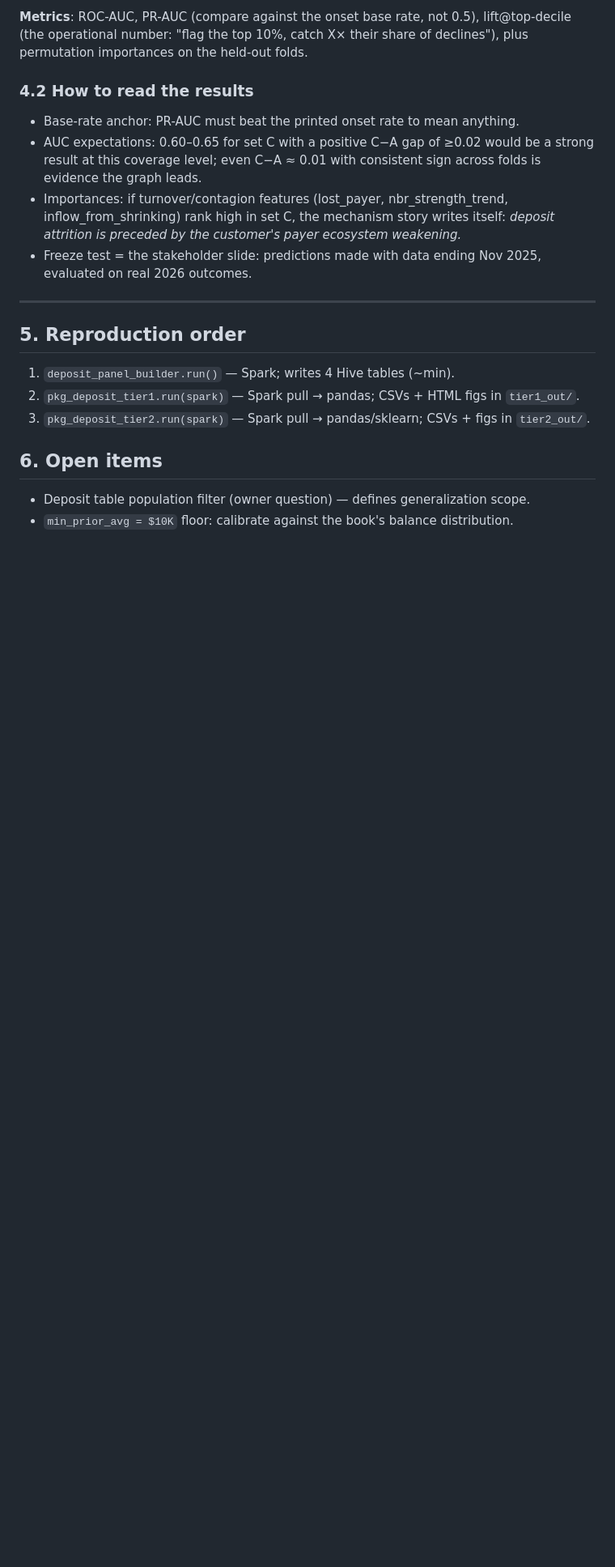
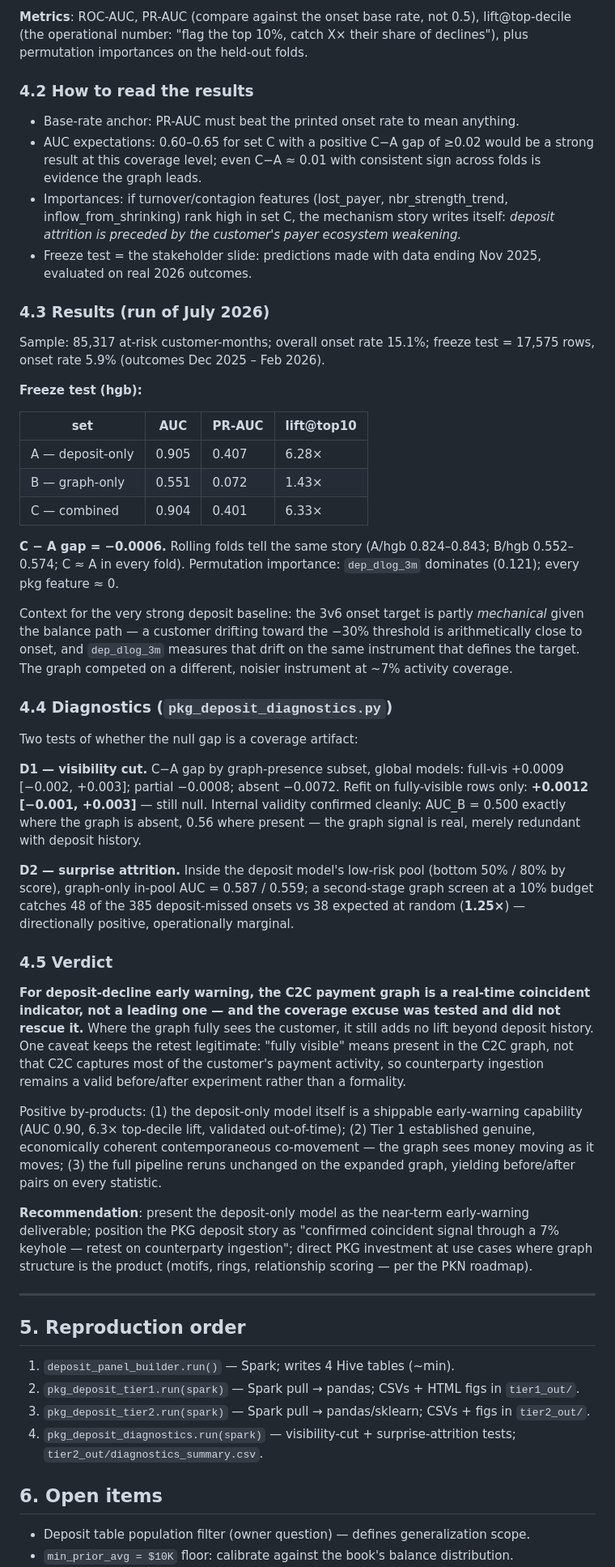
Before and after one commit to sdjavadi/Test, a Markdown page: PKG_DEPOSIT_ANALYSIS_MANIFEST.md, the part around one of its changes. Shown at 81% size. Drawn GitHub-style; blank space fills up the shorter version.

```diff
--- a/PKG_DEPOSIT_ANALYSIS_MANIFEST.md
+++ b/PKG_DEPOSIT_ANALYSIS_MANIFEST.md
@@ -170,12 +170,76 @@ declines"), plus permutation importances on the held-out folds.
 - Freeze test = the stakeholder slide: predictions made with data ending Nov 2025,
   evaluated on real 2026 outcomes.
 
+### 4.3 Results (run of July 2026)
+
+Sample: 85,317 at-risk customer-months; overall onset rate 15.1%; freeze test =
+17,575 rows, onset rate 5.9% (outcomes Dec 2025 – Feb 2026).
+
+**Freeze test (hgb):**
+
+| set | AUC | PR-AUC | lift@top10 |
+|---|---|---|---|
+| A — deposit-only | 0.905 | 0.407 | 6.28× |
+| B — graph-only | 0.551 | 0.072 | 1.43× |
+| C — combined | 0.904 | 0.401 | 6.33× |
+
+**C − A gap = −0.0006.** Rolling folds tell the same story (A/hgb 0.824–0.843;
+B/hgb 0.552–0.574; C ≈ A in every fold). Permutation importance: `dep_dlog_3m`
+dominates (0.121); every pkg feature ≈ 0.
+
+Context for the very strong deposit baseline: the 3v6 onset target is partly
+*mechanical* given the balance path — a customer drifting toward the −30%
+threshold is arithmetically close to onset, and `dep_dlog_3m` measures that
+drift on the same instrument that defines the target. The graph competed on a
+different, noisier instrument at ~7% activity coverage.
+
+### 4.4 Diagnostics (`pkg_deposit_diagnostics.py`)
+
+Two tests of whether the null gap is a coverage artifact:
+
+**D1 — visibility cut.** C−A gap by graph-presence subset, global models:
+full-vis +0.0009 [−0.002, +0.003]; partial −0.0008; absent −0.0072.
+Refit on fully-visible rows only: **+0.0012 [−0.001, +0.003]** — still null.
+Internal validity confirmed cleanly: AUC_B = 0.500 exactly where the graph is
+absent, 0.56 where present — the graph signal is real, merely redundant with
+deposit history.
+
+**D2 — surprise attrition.** Inside the deposit model's low-risk pool
+(bottom 50% / 80% by score), graph-only in-pool AUC = 0.587 / 0.559; a
+second-stage graph screen at a 10% budget catches 48 of the 385
+deposit-missed onsets vs 38 expected at random (**1.25×**) — directionally
+positive, operationally marginal.
+
+### 4.5 Verdict
+
+**For deposit-decline early warning, the C2C payment graph is a real-time
+coincident indicator, not a leading one — and the coverage excuse was tested
+and did not rescue it.** Where the graph fully sees the customer, it still adds
+no lift beyond deposit history. One caveat keeps the retest legitimate:
+"fully visible" means present in the C2C graph, not that C2C captures most of
+the customer's payment activity, so counterparty ingestion remains a valid
+before/after experiment rather than a formality.
+
+Positive by-products: (1) the deposit-only model itself is a shippable
+early-warning capability (AUC 0.90, 6.3× top-decile lift, validated
+out-of-time); (2) Tier 1 established genuine, economically coherent
+contemporaneous co-movement — the graph sees money moving as it moves;
+(3) the full pipeline reruns unchanged on the expanded graph, yielding
+before/after pairs on every statistic.
+
+**Recommendation**: present the deposit-only model as the near-term
+early-warning deliverable; position the PKG deposit story as "confirmed
+coincident signal through a 7% keyhole — retest on counterparty ingestion";
+direct PKG investment at use cases where graph structure is the product
+(motifs, rings, relationship scoring — per the PKN roadmap).
+
 ---
 
 ## 5. Reproduction order
 1. `deposit_panel_builder.run()` — Spark; writes 4 Hive tables (~min).
 2. `pkg_deposit_tier1.run(spark)` — Spark pull → pandas; CSVs + HTML figs in `tier1_out/`.
 3. `pkg_deposit_tier2.run(spark)` — Spark pull → pandas/sklearn; CSVs + figs in `tier2_out/`.
+4. `pkg_deposit_diagnostics.run(spark)` — visibility-cut + surprise-attrition tests; `tier2_out/diagnostics_summary.csv`.
 
 ## 6. Open items
 - Deposit table population filter (owner question) — defines generalization scope.
```
Also changed, not shown: other parts of PKG_DEPOSIT_ANALYSIS_MANIFEST.md (+4 -2 lines).
